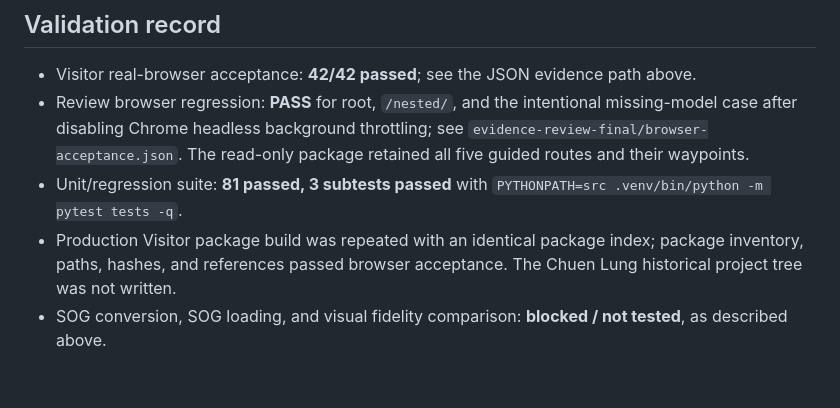
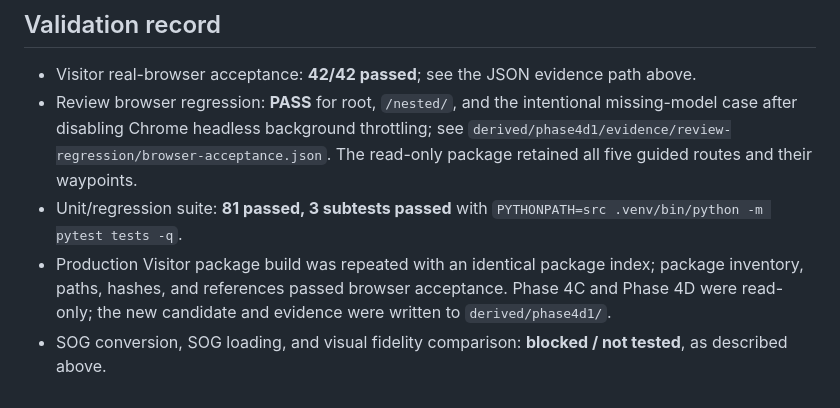
Before and after one commit to chau-hm/exhibition-archive, a Markdown page: docs/phase4d1-acceptance.md, the part around the change. GitHub-like rendering.

Commit message:
docs: finalize phase 4d1 acceptance evidence paths

```diff
--- a/docs/phase4d1-acceptance.md
+++ b/docs/phase4d1-acceptance.md
@@ -78,7 +78,7 @@ The Review profile and its five accepted guided routes remain available independ
 ## Validation record
 
 - Visitor real-browser acceptance: **42/42 passed**; see the JSON evidence path above.
-- Review browser regression: **PASS** for root, `/nested/`, and the intentional missing-model case after disabling Chrome headless background throttling; see `evidence-review-final/browser-acceptance.json`. The read-only package retained all five guided routes and their waypoints.
+- Review browser regression: **PASS** for root, `/nested/`, and the intentional missing-model case after disabling Chrome headless background throttling; see `derived/phase4d1/evidence/review-regression/browser-acceptance.json`. The read-only package retained all five guided routes and their waypoints.
 - Unit/regression suite: **81 passed, 3 subtests passed** with `PYTHONPATH=src .venv/bin/python -m pytest tests -q`.
-- Production Visitor package build was repeated with an identical package index; package inventory, paths, hashes, and references passed browser acceptance. The Chuen Lung historical project tree was not written.
+- Production Visitor package build was repeated with an identical package index; package inventory, paths, hashes, and references passed browser acceptance. Phase 4C and Phase 4D were read-only; the new candidate and evidence were written to `derived/phase4d1/`.
 - SOG conversion, SOG loading, and visual fidelity comparison: **blocked / not tested**, as described above.
```
